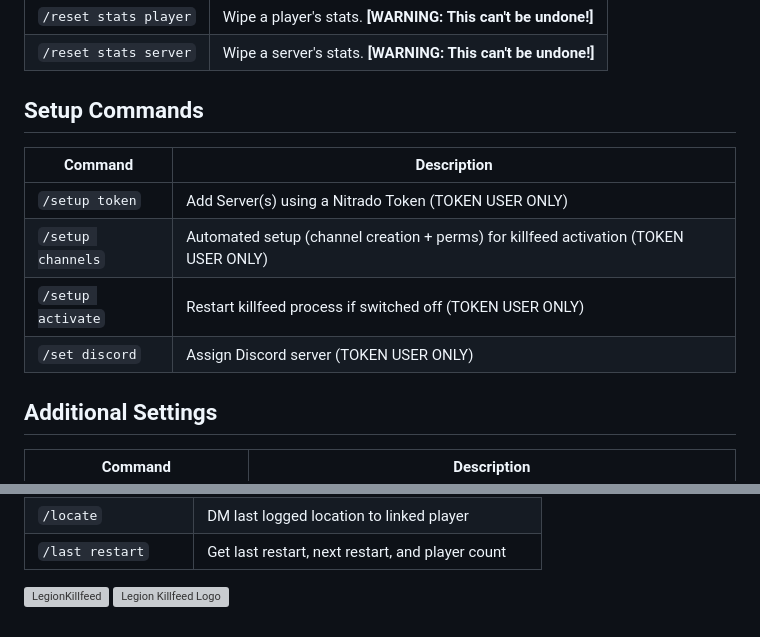
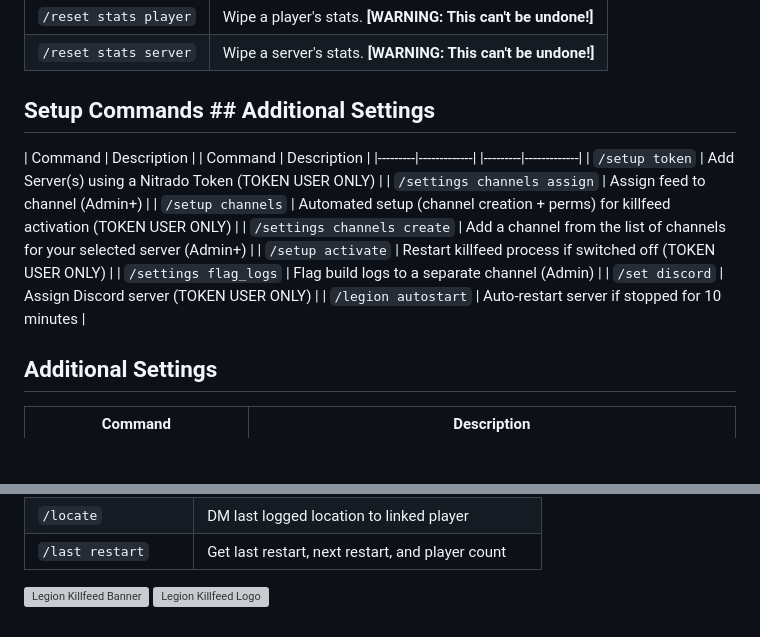
Before and after one commit to Legion-Killfeed/DayZ, a Markdown page: SlashCommands.md, 2 parts joined by grey strips. Rendered like a GitHub page; blank space fills up the shorter version; grey boxes are pictures that could not be loaded.

```diff
--- a/SlashCommands.md
+++ b/SlashCommands.md
@@ -6,13 +6,13 @@
 | `/reset stats player` | Wipe a player's stats. **[WARNING: This can't be undone!]** |
 | `/reset stats server` | Wipe a server's stats. **[WARNING: This can't be undone!]** |
 
-## Setup Commands
-| Command | Description |
-|---------|-------------|
-| `/setup token` | Add Server(s) using a Nitrado Token (TOKEN USER ONLY) |
-| `/setup channels` | Automated setup (channel creation + perms) for killfeed activation (TOKEN USER ONLY) |
-| `/setup activate` | Restart killfeed process if switched off (TOKEN USER ONLY) |
-| `/set discord` | Assign Discord server (TOKEN USER ONLY) |
+## Setup Commands			## Additional Settings
+| Command | Description |			| Command | Description |
+|---------|-------------|			|---------|-------------|
+| `/setup token` | Add Server(s) using a Nitrado Token (TOKEN USER ONLY) |			| `/settings channels assign` | Assign feed to channel (Admin+) |
+| `/setup channels` | Automated setup (channel creation + perms) for killfeed activation (TOKEN USER ONLY) |			| `/settings channels create` | Add a channel from the list of channels for your selected server (Admin+) |
+| `/setup activate` | Restart killfeed process if switched off (TOKEN USER ONLY) |			| `/settings flag_logs` | Flag build logs to a separate channel (Admin) |
+| `/set discord` | Assign Discord server (TOKEN USER ONLY) |			| `/legion autostart` | Auto-restart server if stopped for 10 minutes |
 
 ## Additional Settings
 | Command | Description |
@@ -127,4 +127,4 @@
 | `/locate` | DM last logged location to linked player |
 | `/last restart` | Get last restart, next restart, and player count |
 
-[![LegionKillfeed](https://killfeed.co/a/img/lkb.webp)](https://killfeed.co) ![Legion Killfeed Logo](https://killfeed.co/a/img/logo.gif)
+![Legion Killfeed Banner](https://killfeed.co/a/img/lkb.webp) ![Legion Killfeed Logo](https://killfeed.co/a/img/logo.gif)
```
